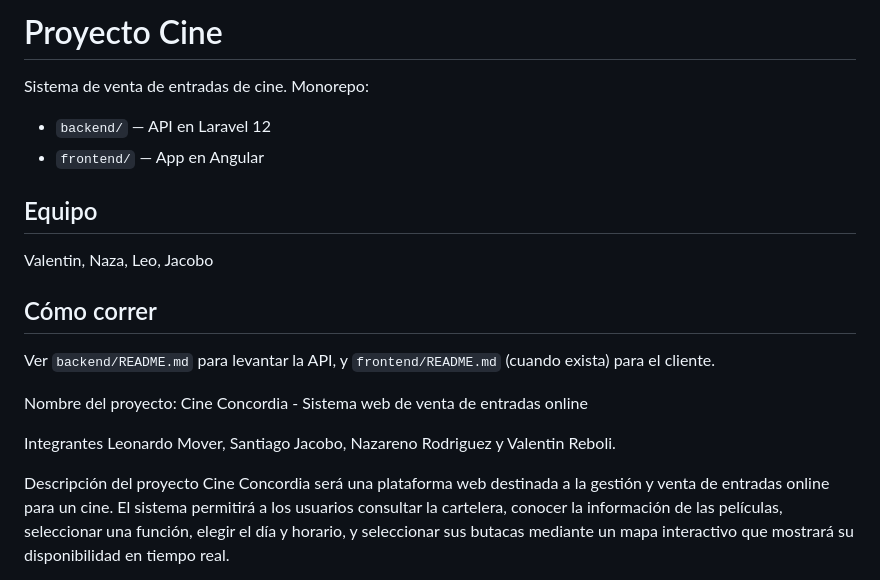
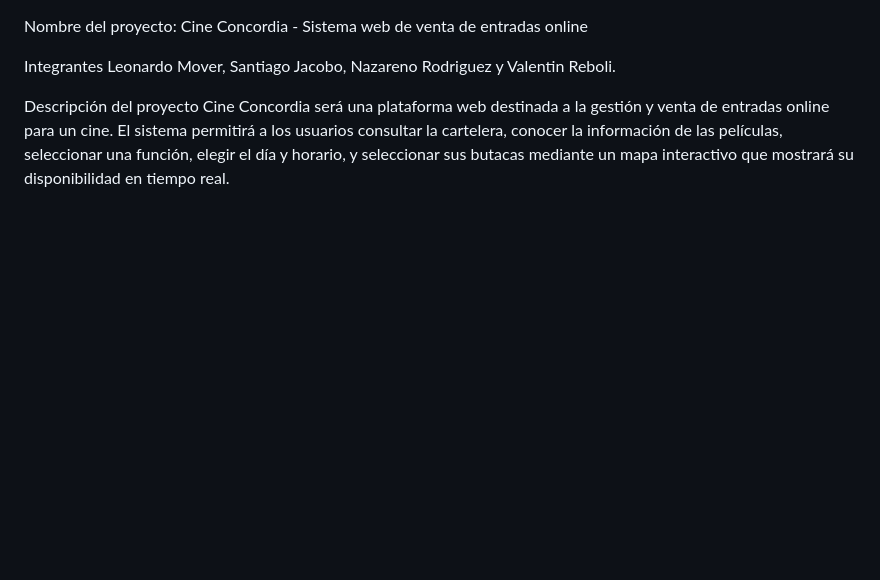
Before and after one commit to valentin-reboli/Proyecto-Cine, a Markdown page: README.md, the part around the change. GitHub-like rendering; blank space fills up the shorter version.

```diff
--- a/README.md
+++ b/README.md
@@ -1,18 +1,3 @@
-# Proyecto Cine
-
-Sistema de venta de entradas de cine. Monorepo:
-
-- `backend/` — API en Laravel 12
-- `frontend/` — App en Angular
-
-## Equipo
-Valentin, Naza, Leo, Jacobo
-
-## Cómo correr
-Ver `backend/README.md` para levantar la API, y `frontend/README.md` (cuando exista) para el cliente.
-
-
-
 Nombre del proyecto: Cine Concordia - Sistema web de venta de entradas online
 
 Integrantes
```
